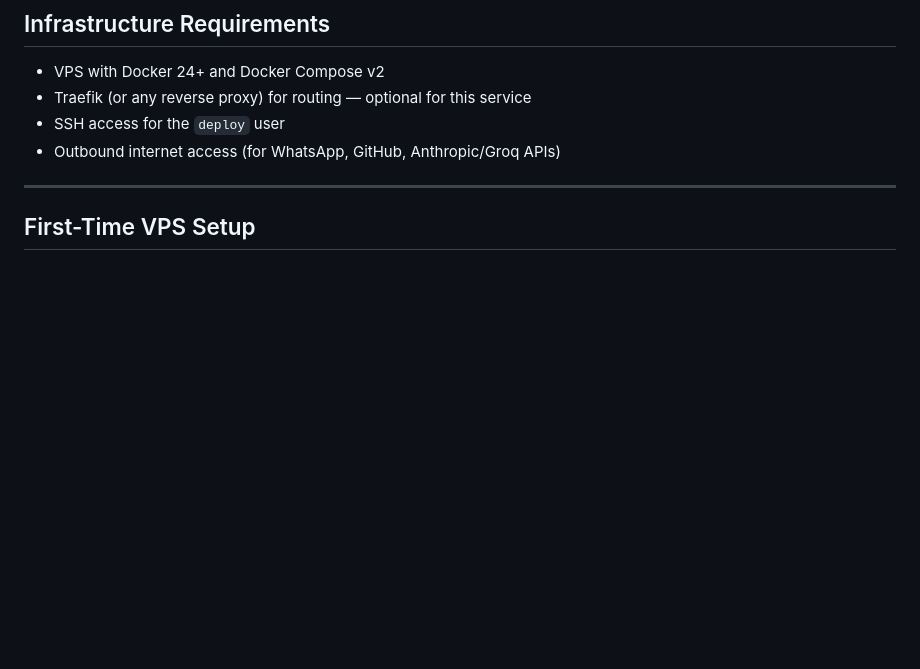
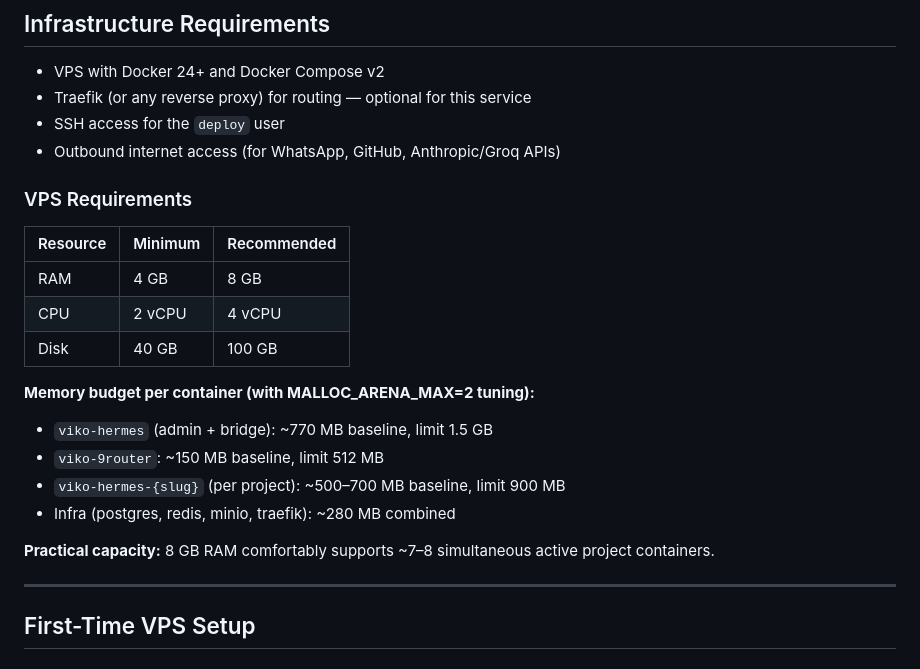
Before and after one commit to viko-nexus/viko-agent, a Markdown page: docs/overview/DEPLOYMENT.md, the part around the change. Rendered like a GitHub page; blank space fills up the shorter version.

Commit message:
docs(deployment): add VPS RAM requirements and per-container memory budget

```diff
--- a/docs/overview/DEPLOYMENT.md
+++ b/docs/overview/DEPLOYMENT.md
@@ -6,6 +6,22 @@
 - Traefik (or any reverse proxy) for routing — optional for this service
 - SSH access for the `deploy` user
 - Outbound internet access (for WhatsApp, GitHub, Anthropic/Groq APIs)
+
+### VPS Requirements
+
+| Resource | Minimum | Recommended |
+|----------|---------|-------------|
+| RAM | 4 GB | 8 GB |
+| CPU | 2 vCPU | 4 vCPU |
+| Disk | 40 GB | 100 GB |
+
+**Memory budget per container (with MALLOC_ARENA_MAX=2 tuning):**
+- `viko-hermes` (admin + bridge): ~770 MB baseline, limit 1.5 GB
+- `viko-9router`: ~150 MB baseline, limit 512 MB
+- `viko-hermes-{slug}` (per project): ~500–700 MB baseline, limit 900 MB
+- Infra (postgres, redis, minio, traefik): ~280 MB combined
+
+**Practical capacity:** 8 GB RAM comfortably supports ~7–8 simultaneous active project containers.
 
 ---
 
```
